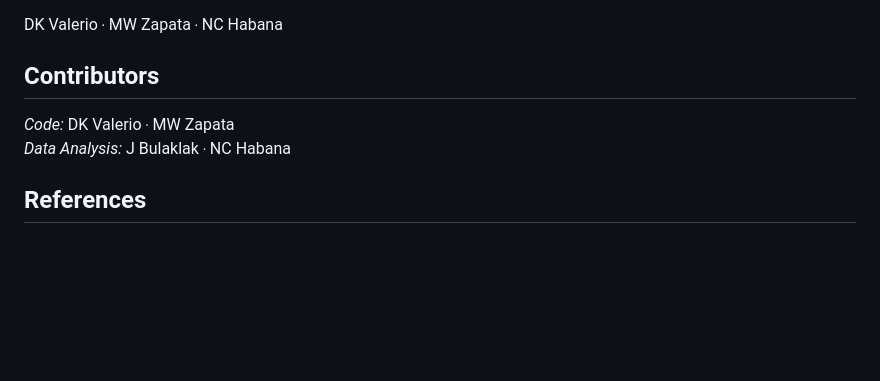
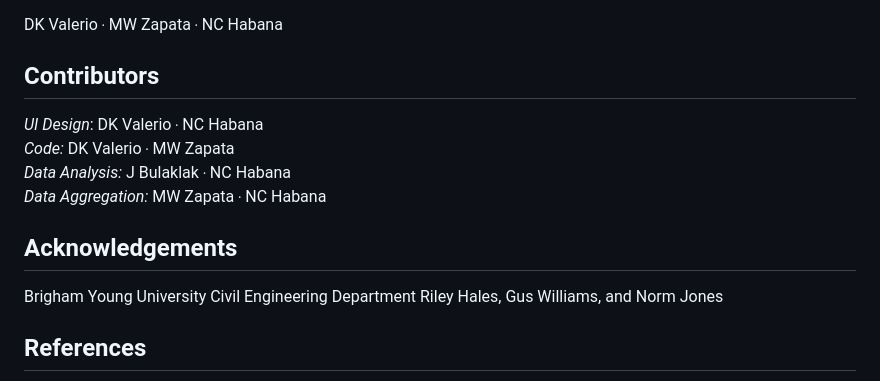
Before and after one commit to Guam-Hydrologic-Survey/well-nitrates-app, a Markdown page: README.md, the part around the change. GitHub-like rendering; blank space fills up the shorter version.

```diff
--- a/README.md
+++ b/README.md
@@ -28,8 +28,15 @@ DK Valerio ‧ MW Zapata ‧ NC Habana
 
 ## Contributors
 
+_UI Design_: DK Valerio ‧ NC Habana <br>
 _Code:_ DK Valerio ‧ MW Zapata <br>
-_Data Analysis:_ J Bulaklak ‧ NC Habana
+_Data Analysis:_ J Bulaklak ‧ NC Habana <br>
+_Data Aggregation:_ MW Zapata ‧ NC Habana
+
+## Acknowledgements
+
+Brigham Young University Civil Engineering Department
+Riley Hales, Gus Williams, and Norm Jones
 
 ## References
 - McDonald, M. Q. (2002) _Nitrate-Nitrogen Concentrations in the Northern Guam Lens and Potential Nitrogen Sources._ WERI Technical Report 95, WERI UOG, Mangilao, Guam.
```
